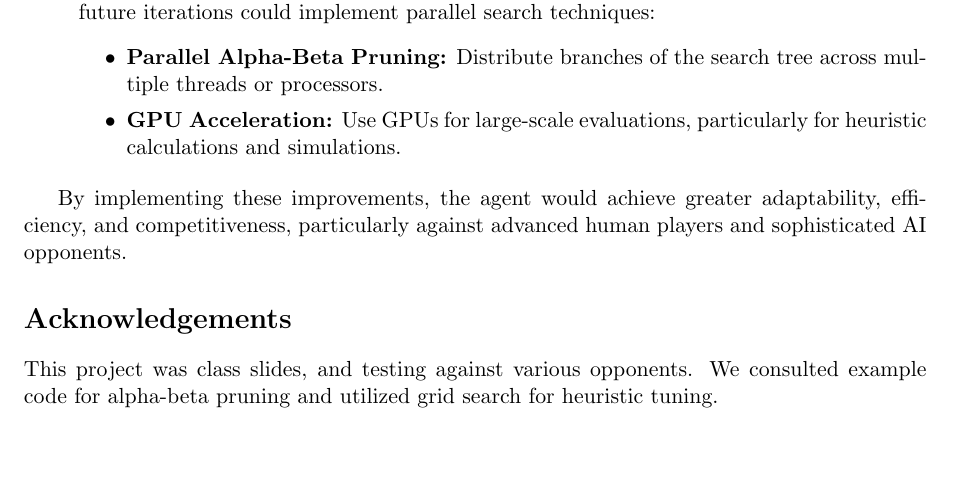
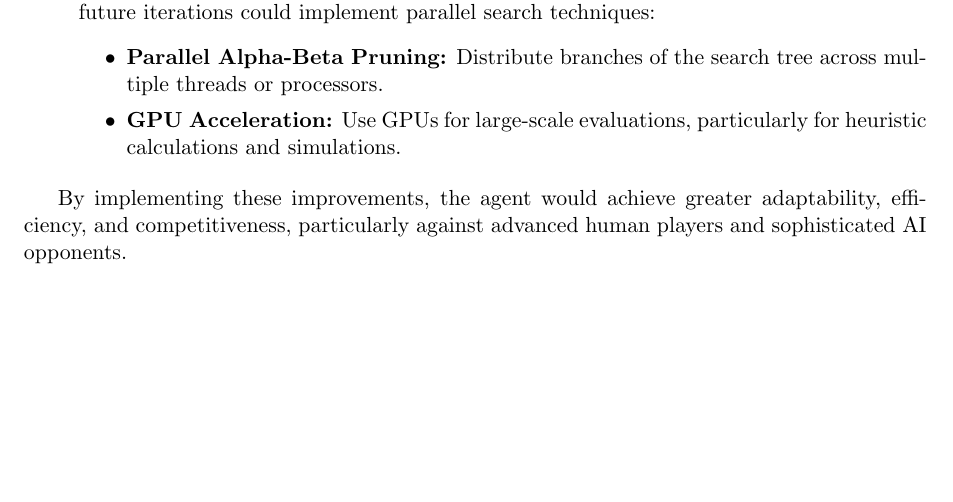
Before and after one commit to elyarenom3/Reversi-AI-player, a LaTeX document (Reversi_latex_report/james_elya_report.tex): part of page 7 of 7, cut so that both start at the same text. Compiled offline with pdfLaTeX.

Commit message:
removed acknowledgements section for now

```diff
--- a/Reversi_latex_report/james_elya_report.tex
+++ b/Reversi_latex_report/james_elya_report.tex
@@ -226,8 +226,4 @@ While our current agent demonstrates strong performance, several areas for furth
 
 By implementing these improvements, the agent would achieve greater adaptability, efficiency, and competitiveness, particularly against advanced human players and sophisticated AI opponents.
 
-
-\section*{Acknowledgements}
-This project was class slides, and testing against various opponents. We consulted example code for alpha-beta pruning and utilized grid search for heuristic tuning.
-
 \end{document}
```
Also changed, not shown: Reversi_latex_report/james_elya_report.pdf, 2 other files.
